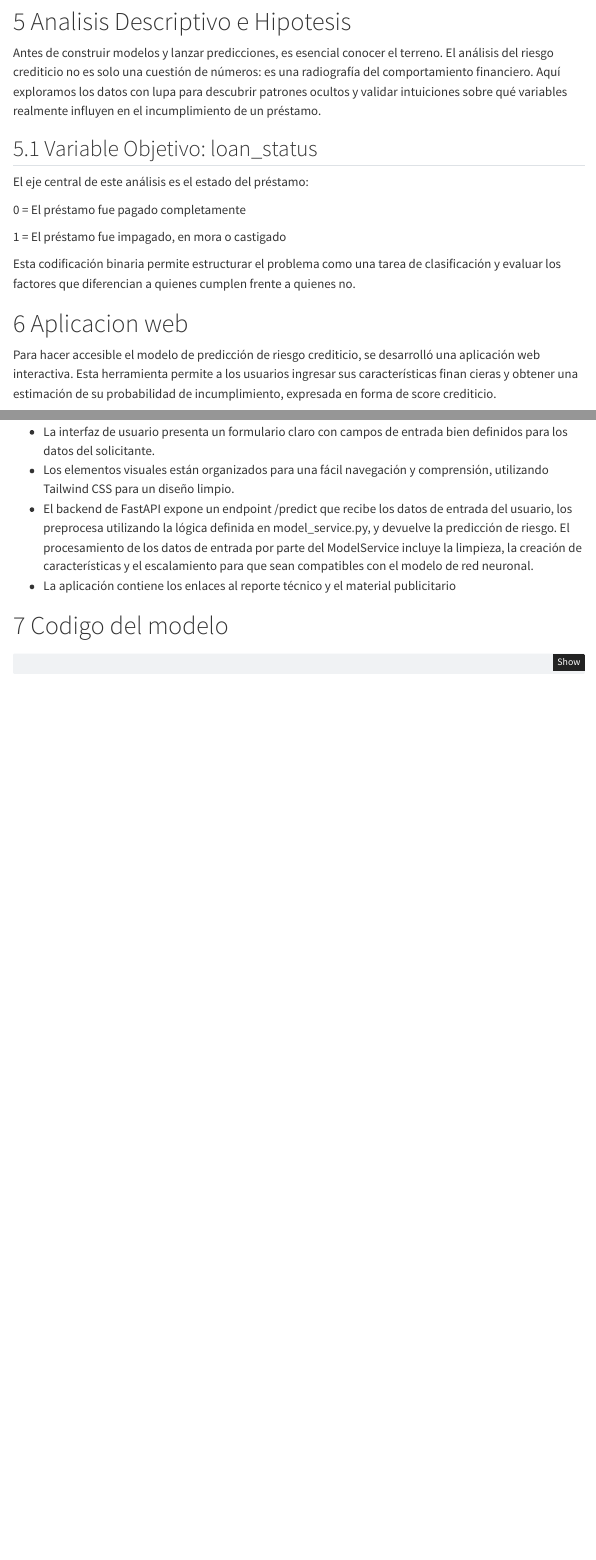
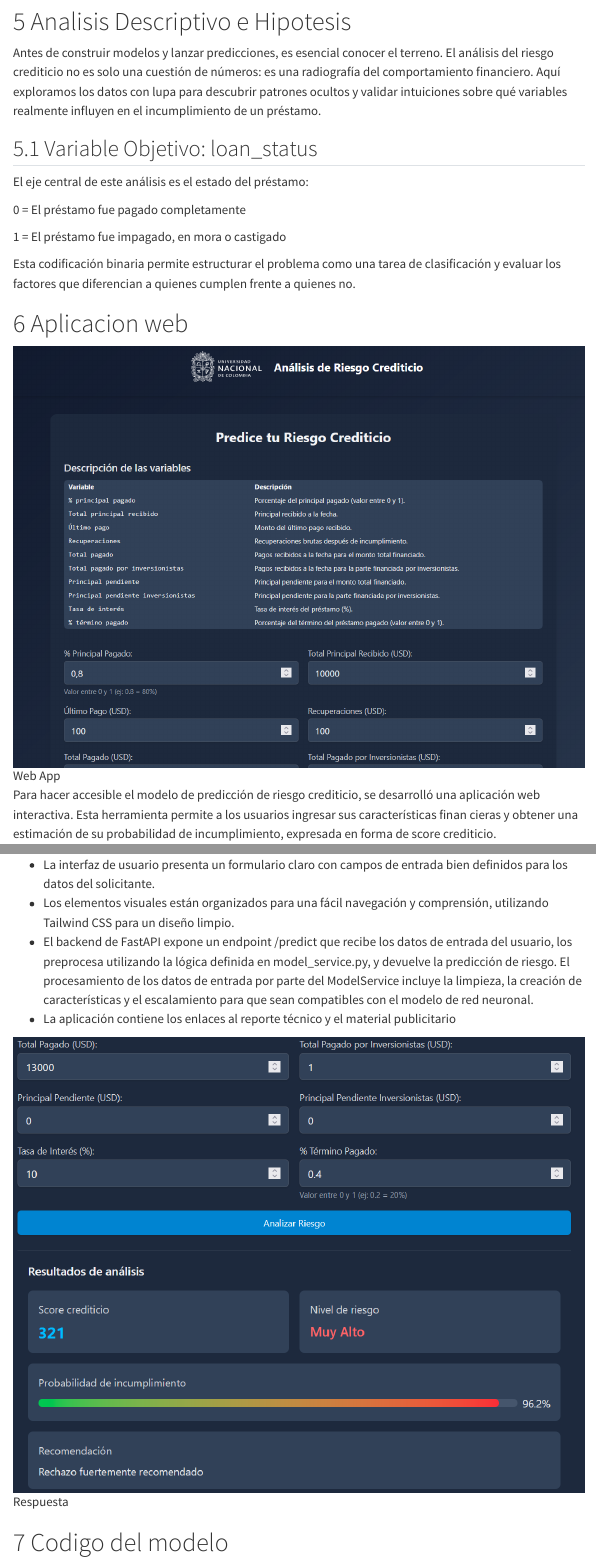
Before and after one commit to AlejandroFeriaGonzalez/RNAB, a Quarto document (blog/posts/riesgo_crediticio/index.qmd): the page in a window 1100 px wide, from 4990 px down, and a second part further down, joined at a grey line. Rendered offline with R 4.5, knitr and Pandoc in place of Quarto, with nearby package versions; menus at the side of the page are left out.

Commit message:
imagenes

````diff
--- a/blog/posts/riesgo_crediticio/index.qmd
+++ b/blog/posts/riesgo_crediticio/index.qmd
@@ -5,7 +5,7 @@ author:
   - name: "Santiago Molina Munoz, smolinam@unal.edu.co"
 date: "2025-06-30"
 categories: [Redes Neuronales, Algoritmos bioinspirados]
-image: "image.png"
+image: "web3.png"
 format:
   html:
     number-sections: true
@@ -200,6 +200,9 @@ El eje central de este análisis es el estado del préstamo:
 Esta codificación binaria permite estructurar el problema como una tarea de clasificación y evaluar los factores que diferencian a quienes cumplen frente a quienes no.
 
 # Aplicacion web
+
+![Web App](./web3.png)
+
 Para hacer accesible el modelo de predicción de riesgo crediticio, se desarrolló una aplicación web interactiva. Esta herramienta permite a los usuarios ingresar sus características finan cieras y obtener una estimación de su probabilidad de incumplimiento, expresada en forma de score crediticio.
 
 La aplicación está diseñada para ser intuitiva y fácil de usar, sin requerir conocimientos técnicos previos. Los usuarios pueden ingresar los datos y a partir de esta información, el modelo predictivo calcula la probabilidad de incumplimiento y genera un score crediticio en una escala de 300 a 850.
@@ -209,6 +212,8 @@ La aplicación está diseñada para ser intuitiva y fácil de usar, sin requerir
 * Los elementos visuales están organizados para una fácil navegación y comprensión, utilizando Tailwind CSS para un diseño limpio.
 * El backend de FastAPI expone un endpoint /predict que recibe los datos de entrada del usuario, los preprocesa utilizando la lógica definida en model_service.py, y devuelve la predicción de riesgo. El procesamiento de los datos de entrada por parte del ModelService incluye la limpieza, la creación de características y el escalamiento para que sean compatibles con el modelo de red neuronal.
 * La aplicación contiene los enlaces al reporte técnico y el material publicitario
+
+![Respuesta](./web2.png)
 
 # Codigo del modelo
 ```python
````
Also changed, not shown: blog/posts/riesgo_crediticio/web1.png (added), blog/posts/riesgo_crediticio/web2.png (added), blog/posts/riesgo_crediticio/web3.png (added), 1 other file.
